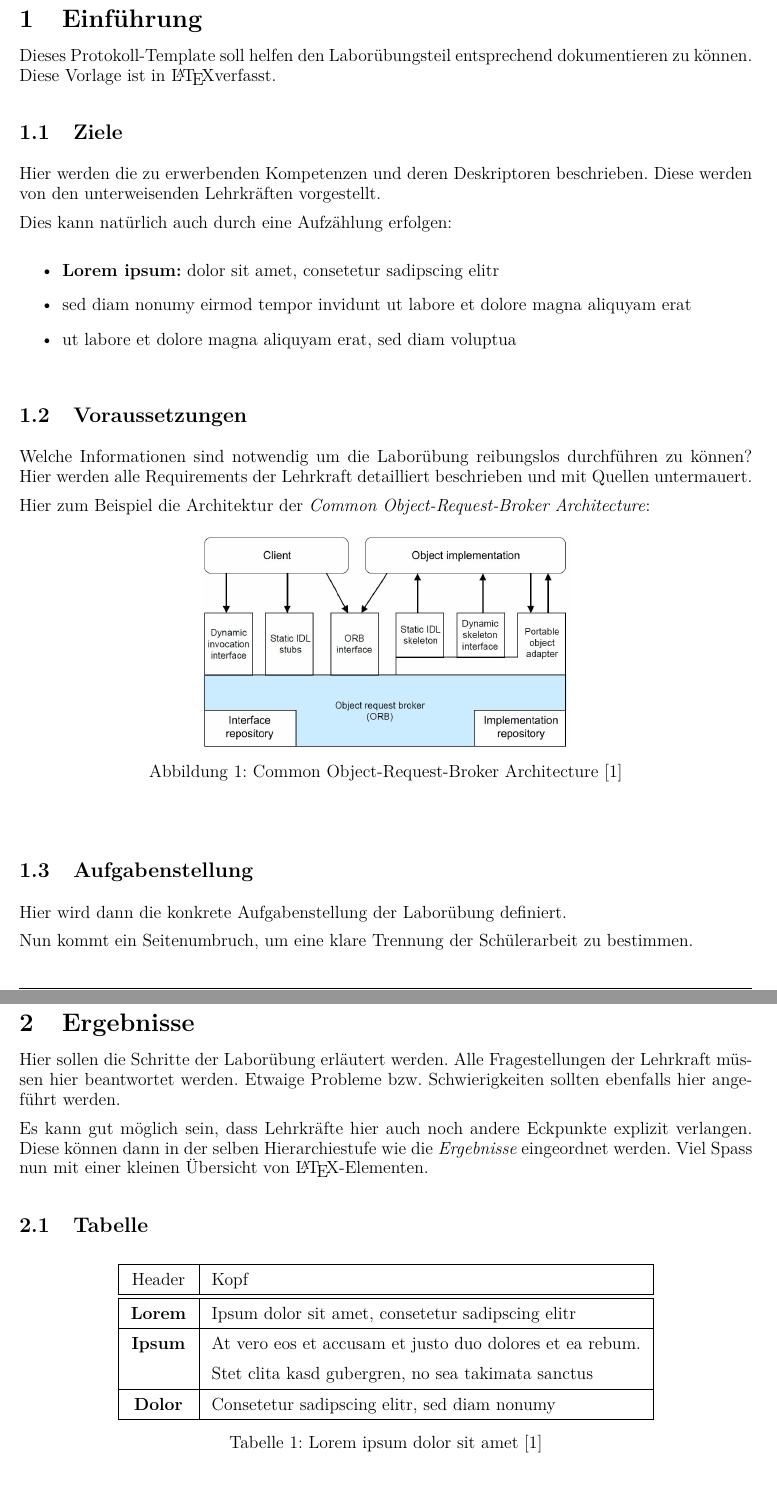
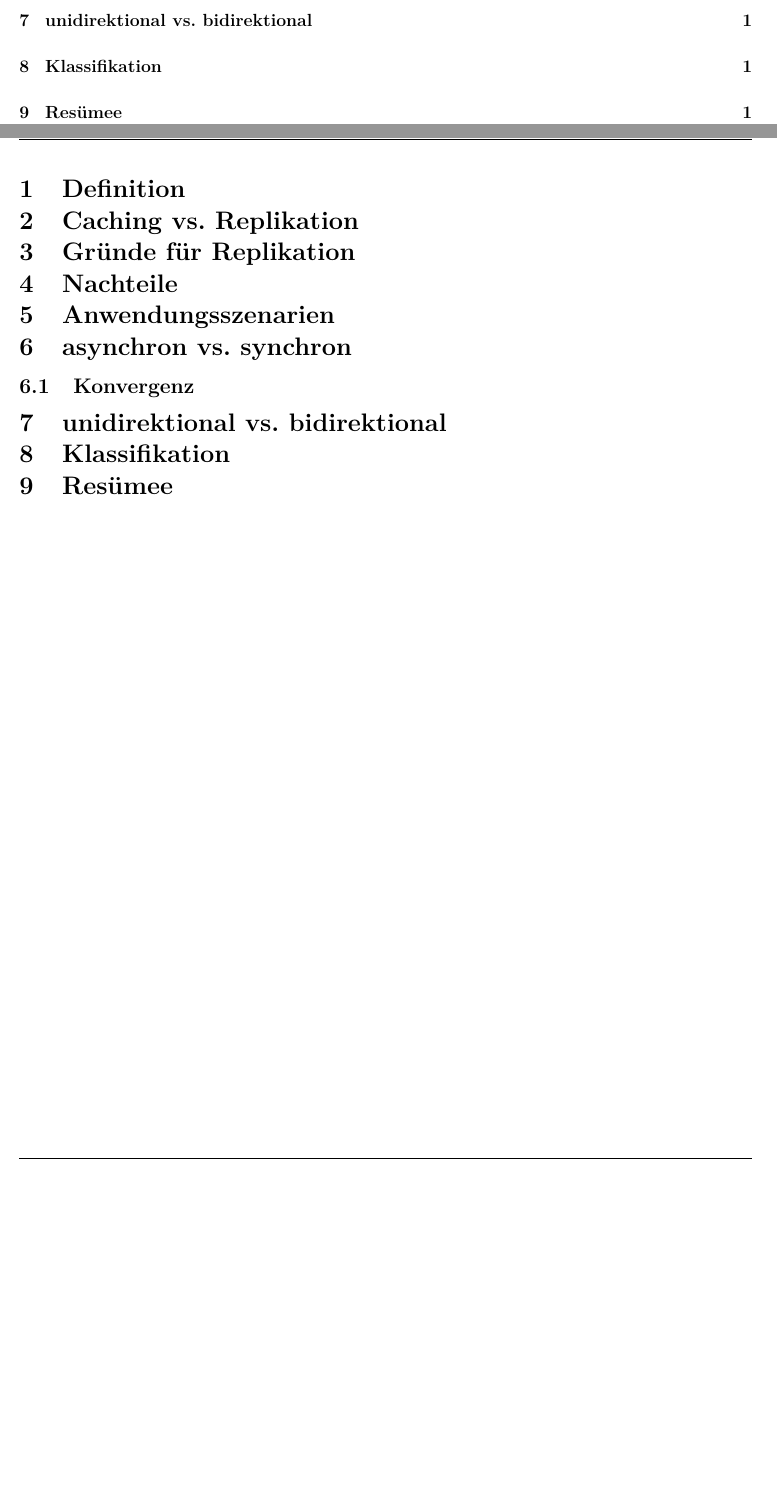
Before and after one commit to dmay-tgm/Replikation-Ausarbeitung, a LaTeX document (document.tex, which reads sections/content.tex, sections/solution.tex, sections/task.tex): two parts of pages 3 and 4 of 6 before the commit and two parts of pages 2 and 3 of 4 after it, joined at a grey line, cut at the place of the change, the shorter picture padded with empty space. Compiled offline with pdfLaTeX.

Commit message:
Restructure template

```diff
--- /dev/null
+++ b/sections/content.tex
@@ -0,0 +1,21 @@
+%!TEX root=../document.tex
+
+\section{Definition}
+
+\section{Caching vs. Replikation}
+
+\section{Gründe für Replikation}
+
+\section{Nachteile}
+
+\section{Anwendungsszenarien}
+
+\section{asynchron vs. synchron}
+
+\subsection{Konvergenz}
+
+\section{unidirektional vs. bidirektional}
+
+\section{Klassifikation}
+
+\section{Resümee}
--- a/sections/solution.tex
+++ /dev/null
@@ -1,21 +0,0 @@
-%!TEX root=../document.tex
-
-\section{Ergebnisse}
-\label{sec:Ergebnisse}
-
-Hier sollen die Schritte der Laborübung erläutert werden. Alle Fragestellungen der Lehrkraft müssen hier beantwortet werden. Etwaige Probleme bzw. Schwierigkeiten sollten ebenfalls hier angeführt werden.
-
-Es kann gut möglich sein, dass Lehrkräfte hier auch noch andere Eckpunkte explizit verlangen. Diese können dann in der selben Hierarchiestufe wie die \textit{\nameref{sec:Ergebnisse}} eingeordnet werden. Viel Spass nun mit einer kleinen Übersicht von \LaTeX-Elementen.
-
-\subsection{Tabelle}
-\renewcommand{\arraystretch}{1.5}
-\begin{table}[!h]
-	\center
-	\begin{tabular}{ | @{\hspace{3mm}} c @{\hspace{3mm}} | @{\hspace{3mm}} l @{\hspace{3mm}} | }
-		\hline Header & Kopf\\ \hline\hline
-		\textbf{Lorem} & Ipsum dolor sit amet, consetetur sadipscing elitr\\ \hline
-		\textbf{Ipsum} & At vero eos et accusam et justo duo dolores et ea rebum.\\
-			& Stet clita kasd gubergren, no sea takimata sanctus\\ \hline
-		\textbf{Dolor} & Consetetur sadipscing elitr, sed diam nonumy\\\hline
-	\end{tabular}
-	\caption{Lorem ipsum dolor sit amet \cite{tanenbaum2007verteilte}}
@@ -57 +0,0 @@ try{
-} catch(org.omg.CosTransactions.SubtransactionsUnavailable e) {
--- a/sections/task.tex
+++ /dev/null
@@ -1,35 +0,0 @@
-%!TEX root=../document.tex
-
-\section{Einführung}
-Dieses Protokoll-Template soll helfen den Laborübungsteil entsprechend dokumentieren zu können. Diese Vorlage ist in \LaTeX  verfasst.
-
-\subsection{Ziele}
-Hier werden die zu erwerbenden Kompetenzen und deren Deskriptoren beschrieben. Diese werden von den unterweisenden Lehrkräften vorgestellt.
-
-Dies kann natürlich auch durch eine Aufzählung erfolgen:
-
-\begin{itemize}
-	\item \textbf{Lorem ipsum:} dolor sit amet, consetetur sadipscing elitr
-	\item sed diam nonumy eirmod tempor invidunt ut labore et dolore magna aliquyam erat
-	\item ut labore et dolore magna aliquyam erat, sed diam voluptua
-\end{itemize}
-
-
-\subsection{Voraussetzungen}
-Welche Informationen sind notwendig um die Laborübung reibungslos durchführen zu können? Hier werden alle Requirements der Lehrkraft detailliert beschrieben und mit Quellen untermauert.
-
-Hier zum Beispiel die Architektur der \textit{Common Object-Request-Broker Architecture}:
-\begin{figure}[!h]
-	\begin{center}
-		\includegraphics[width=0.5\linewidth]{images/corba.jpg}
-		\caption{Common Object-Request-Broker Architecture \cite{tanenbaum2007verteilte}}
-		\label{broker}
-	\end{center}
-\end{figure}
-
-
-\subsection{Aufgabenstellung}
-Hier wird dann die konkrete Aufgabenstellung der Laborübung definiert.
-
-Nun kommt ein Seitenumbruch, um eine klare Trennung der Schülerarbeit zu bestimmen.
-\clearpage
```
Also changed, not shown: document.tex (+1 -2 lines), sections/solution.tex (45 more changed lines), 1 other file.
